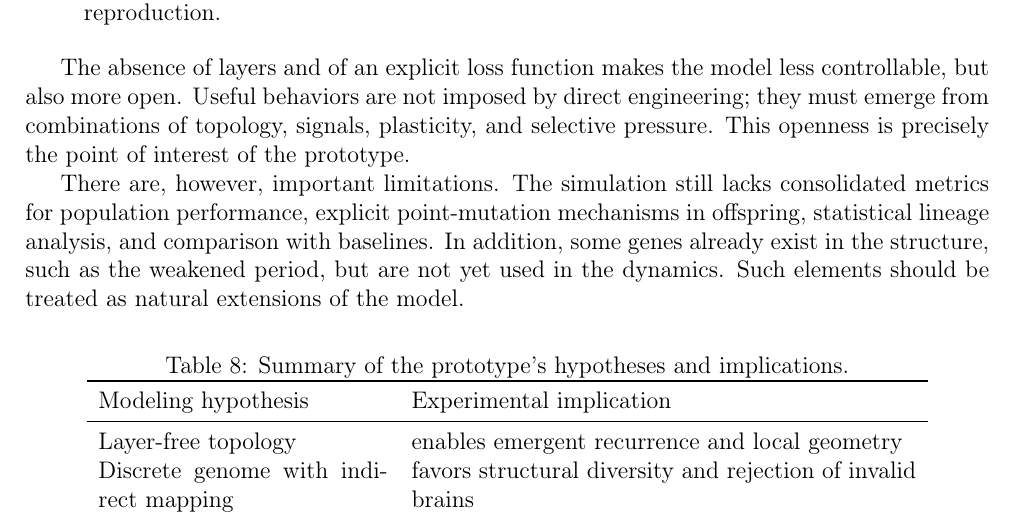
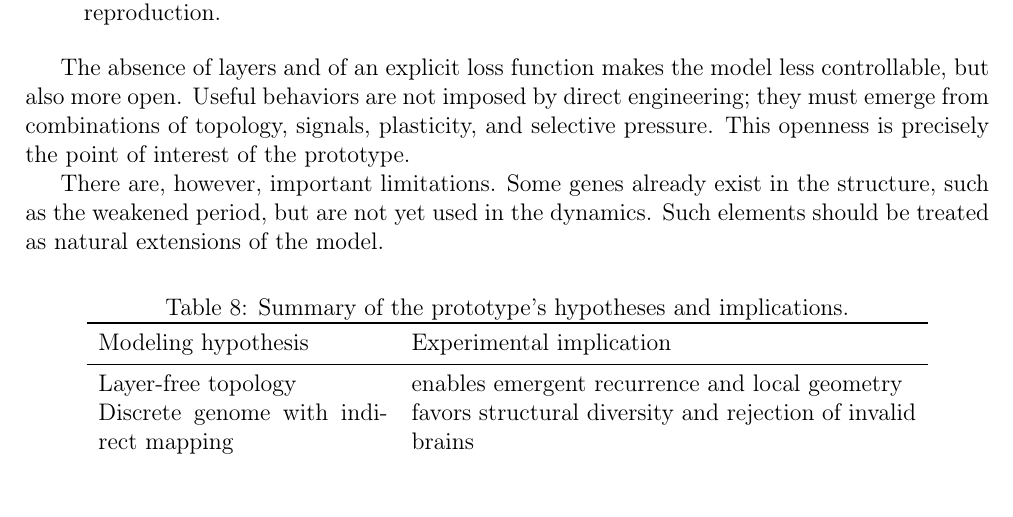
Before and after one commit to felipebottega/Neurons, a LaTeX paper (article/article.tex): part of page 26 of 26, cut so that both start at the same text. Compiled offline with pdfLaTeX.

Commit message:
docs: minor modifications

```diff
--- a/article/article.tex
+++ b/article/article.tex
@@ -1445,7 +1445,7 @@ The proposed model clearly separates three levels of adaptation:
 
 The absence of layers and of an explicit loss function makes the model less controllable, but also more open. Useful behaviors are not imposed by direct engineering; they must emerge from combinations of topology, signals, plasticity, and selective pressure. This openness is precisely the point of interest of the prototype.
 
-There are, however, important limitations. The simulation still lacks consolidated metrics for population performance, explicit point-mutation mechanisms in offspring, statistical lineage analysis, and comparison with baselines. In addition, some genes already exist in the structure, such as the weakened period, but are not yet used in the dynamics. Such elements should be treated as natural extensions of the model.
+There are, however, important limitations. Some genes already exist in the structure, such as the weakened period, but are not yet used in the dynamics. Such elements should be treated as natural extensions of the model.
 
 \begin{table}[H]
 \centering
```
Also changed, not shown: article/article.pdf, 3 other files.
